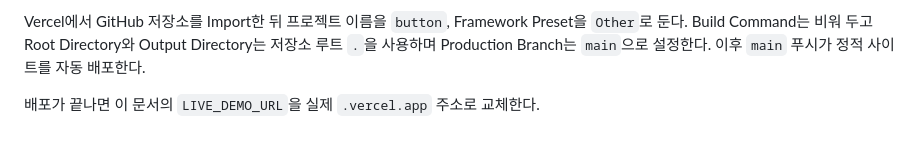
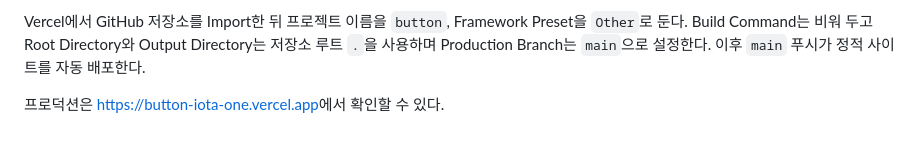
Before and after one commit to jinwoo0402j/button, a Markdown page: README.md, the part around one of its changes. Drawn GitHub-style.

Commit message:
docs: add live demo URL

```diff
--- a/README.md
+++ b/README.md
@@ -67,4 +67,4 @@ node --test
 
 Vercel에서 GitHub 저장소를 Import한 뒤 프로젝트 이름을 `button`, Framework Preset을 `Other`로 둔다. Build Command는 비워 두고 Root Directory와 Output Directory는 저장소 루트 `.`을 사용하며 Production Branch는 `main`으로 설정한다. 이후 `main` 푸시가 정적 사이트를 자동 배포한다.
 
-배포가 끝나면 이 문서의 `LIVE_DEMO_URL`을 실제 `.vercel.app` 주소로 교체한다.
+프로덕션은 <https://button-iota-one.vercel.app>에서 확인할 수 있다.
```
Also changed, not shown: other parts of README.md (+1 -1 lines).
